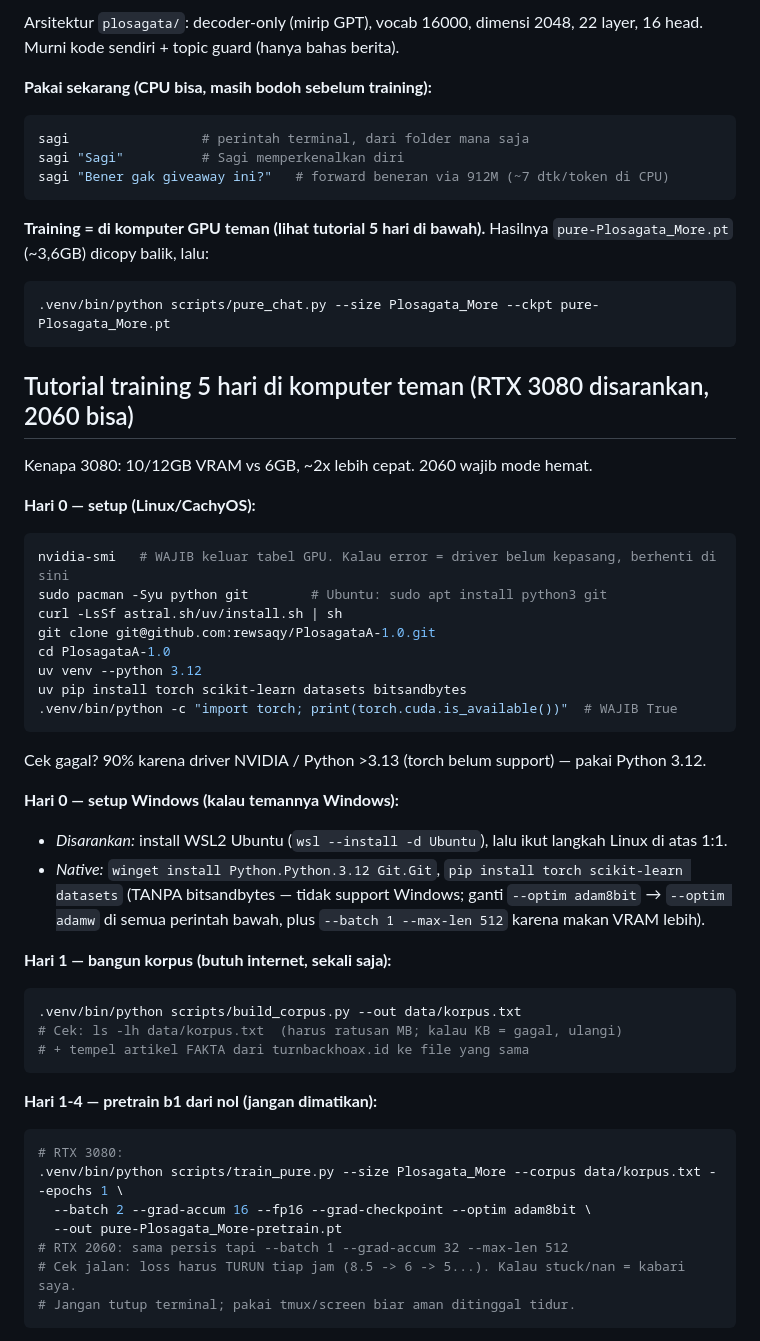
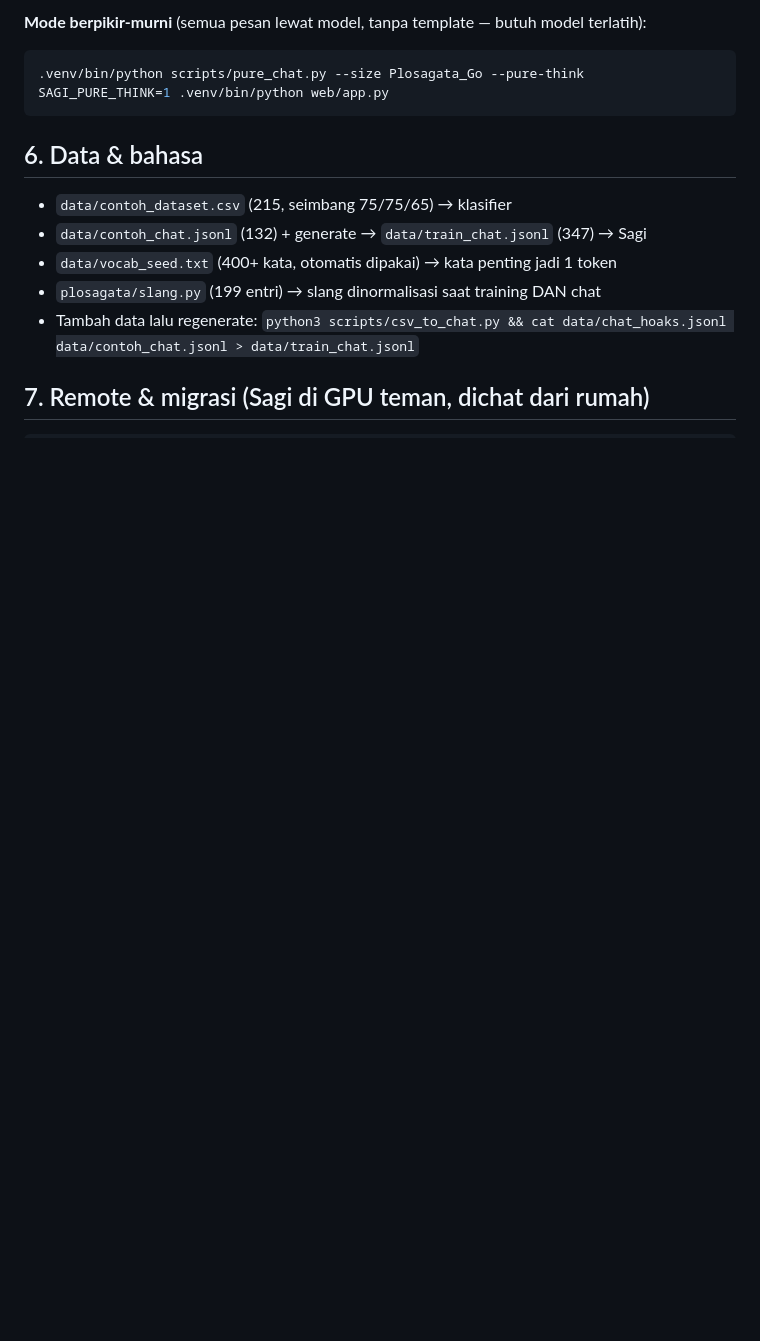
Before and after one commit to rewsaqy/PlosagataA-1.0, a Markdown page: README.md, the part around one of its changes. Rendered like a GitHub page; blank space fills up the shorter version.

````diff
--- a/README.md
+++ b/README.md
@@ -53,58 +81,19 @@ sudo apt install tesseract-ocr tesseract-ocr-ind   # Arch: sudo pacman -S tesser
 
-Arsitektur `plosagata/`: decoder-only (mirip GPT), vocab 16000, dimensi 2048,
-22 layer, 16 head. Murni kode sendiri + topic guard (hanya bahas berita).
-
-**Pakai sekarang (CPU bisa, masih bodoh sebelum training):**
+**Mode berpikir-murni** (semua pesan lewat model, tanpa template — butuh model terlatih):
 ```bash
-sagi                 # perintah terminal, dari folder mana saja
-sagi "Sagi"          # Sagi memperkenalkan diri
-sagi "Bener gak giveaway ini?"   # forward beneran via 912M (~7 dtk/token di CPU)
+.venv/bin/python scripts/pure_chat.py --size Plosagata_Go --pure-think
+SAGI_PURE_THINK=1 .venv/bin/python web/app.py
 ```
 
-**Training = di komputer GPU teman (lihat tutorial 5 hari di bawah).**
-Hasilnya `pure-Plosagata_More.pt` (~3,6GB) dicopy balik, lalu:
+## 6. Data & bahasa
+
+- `data/contoh_dataset.csv` (215, seimbang 75/75/65) → klasifier
+- `data/contoh_chat.jsonl` (132) + generate → `data/train_chat.jsonl` (347) → Sagi
+- `data/vocab_seed.txt` (400+ kata, otomatis dipakai) → kata penting jadi 1 token
+- `plosagata/slang.py` (199 entri) → slang dinormalisasi saat training DAN chat
+- Tambah data lalu regenerate:
+  `python3 scripts/csv_to_chat.py && cat data/chat_hoaks.jsonl data/contoh_chat.jsonl > data/train_chat.jsonl`
+
+## 7. Remote & migrasi (Sagi di GPU teman, dichat dari rumah)
+
 ```bash
-.venv/bin/python scripts/pure_chat.py --size Plosagata_More --ckpt pure-Plosagata_More.pt
-```
-
-## Tutorial training 5 hari di komputer teman (RTX 3080 disarankan, 2060 bisa)
-
-Kenapa 3080: 10/12GB VRAM vs 6GB, ~2x lebih cepat. 2060 wajib mode hemat.
-
-**Hari 0 — setup (Linux/CachyOS):**
-```bash
-nvidia-smi   # WAJIB keluar tabel GPU. Kalau error = driver belum kepasang, berhenti di sini
-sudo pacman -Syu python git        # Ubuntu: sudo apt install python3 git
-curl -LsSf astral.sh/uv/install.sh | sh
-git clone git@github.com:rewsaqy/PlosagataA-1.0.git
-cd PlosagataA-1.0
-uv venv --python 3.12
-uv pip install torch scikit-learn datasets bitsandbytes
-.venv/bin/python -c "import torch; print(torch.cuda.is_available())"  # WAJIB True
-```
-Cek gagal? 90% karena driver NVIDIA / Python >3.13 (torch belum support) — pakai Python 3.12.
-
-**Hari 0 — setup Windows (kalau temannya Windows):**
-- *Disarankan:* install WSL2 Ubuntu (`wsl --install -d Ubuntu`), lalu ikut langkah Linux di atas 1:1.
-- *Native:* `winget install Python.Python.3.12 Git.Git`, `pip install torch scikit-learn datasets`
-  (TANPA bitsandbytes — tidak support Windows; ganti `--optim adam8bit` → `--optim adamw`
-  di semua perintah bawah, plus `--batch 1 --max-len 512` karena makan VRAM lebih).
-
-**Hari 1 — bangun korpus (butuh internet, sekali saja):**
-```bash
-.venv/bin/python scripts/build_corpus.py --out data/korpus.txt
-# Cek: ls -lh data/korpus.txt  (harus ratusan MB; kalau KB = gagal, ulangi)
-# + tempel artikel FAKTA dari turnbackhoax.id ke file yang sama
-```
-
-**Hari 1-4 — pretrain b1 dari nol (jangan dimatikan):**
-```bash
-# RTX 3080:
-.venv/bin/python scripts/train_pure.py --size Plosagata_More --corpus data/korpus.txt --epochs 1 \
-  --batch 2 --grad-accum 16 --fp16 --grad-checkpoint --optim adam8bit \
-  --out pure-Plosagata_More-pretrain.pt
-# RTX 2060: sama persis tapi --batch 1 --grad-accum 32 --max-len 512
-# Cek jalan: loss harus TURUN tiap jam (8.5 -> 6 -> 5...). Kalau stuck/nan = kabari saya.
-# Jangan tutup terminal; pakai tmux/screen biar aman ditinggal tidur.
-```
-
````
Also changed, not shown: other parts of README.md (+77 -101 lines).
